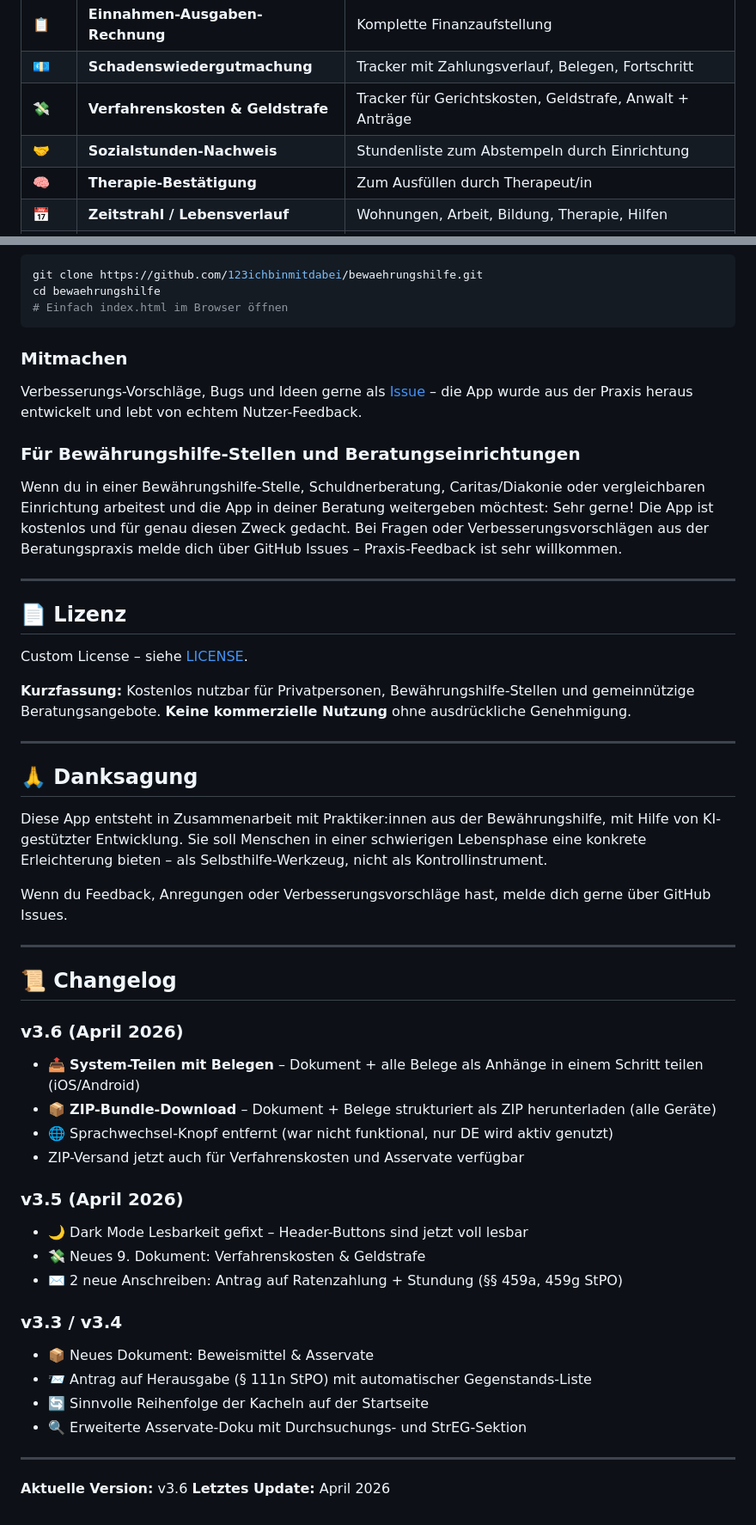
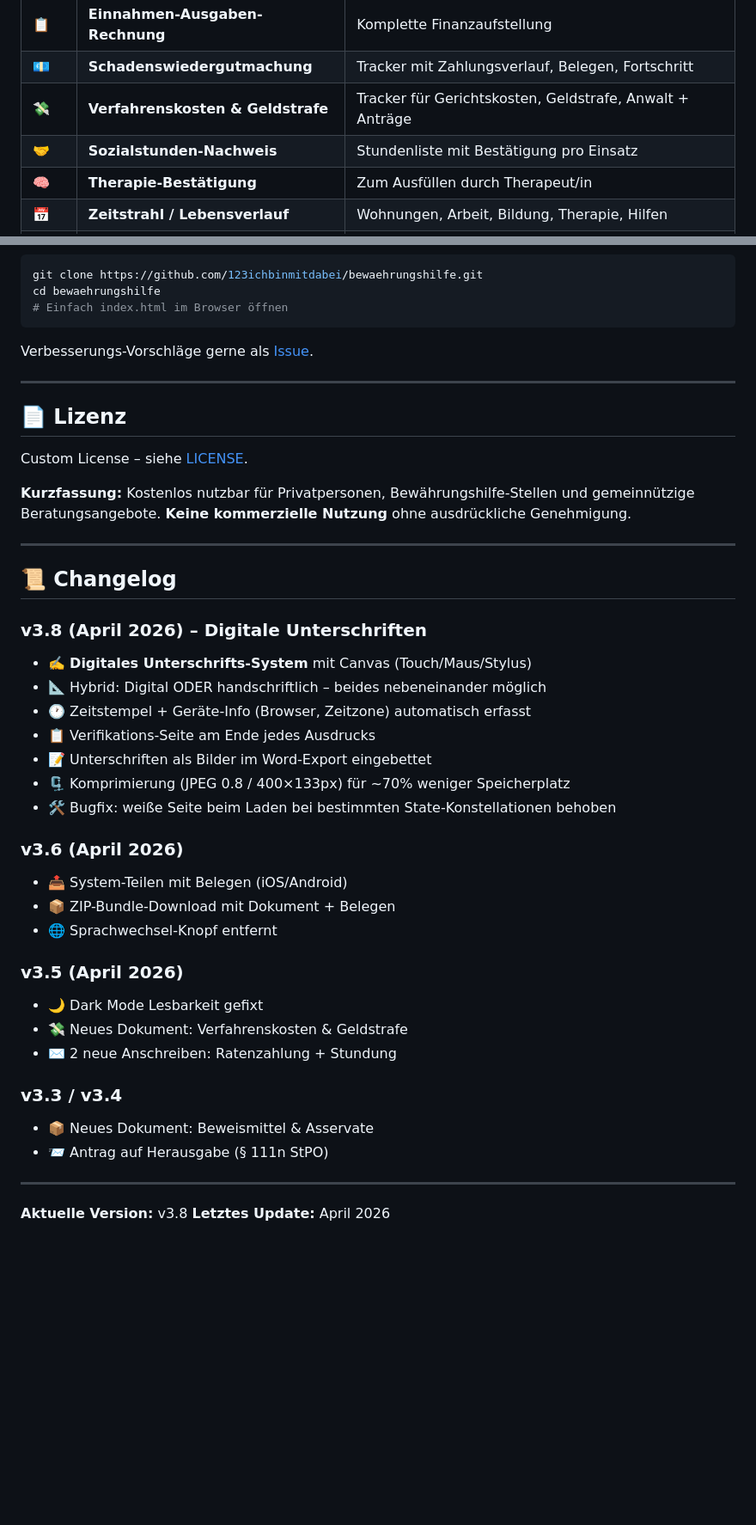
Before and after one commit to 123ichbinmitdabei/bewaehrungshilfe, a Markdown page: README.md, 2 parts joined by grey strips. Shown at 86% size. GitHub-like rendering; blank space fills up the shorter version.

````diff
--- a/README.md
+++ b/README.md
@@ -21,7 +21,7 @@ Strukturierte Vorlagen für 9 zentrale Dokumente, dazu 9 vorgefertigte Anschreib
 | 📋 | **Einnahmen-Ausgaben-Rechnung** | Komplette Finanzaufstellung |
 | 💶 | **Schadenswiedergutmachung** | Tracker mit Zahlungsverlauf, Belegen, Fortschritt |
 | 💸 | **Verfahrenskosten & Geldstrafe** | Tracker für Gerichtskosten, Geldstrafe, Anwalt + Anträge |
-| 🤝 | **Sozialstunden-Nachweis** | Stundenliste zum Abstempeln durch Einrichtung |
+| 🤝 | **Sozialstunden-Nachweis** | Stundenliste mit Bestätigung pro Einsatz |
 | 🧠 | **Therapie-Bestätigung** | Zum Ausfüllen durch Therapeut/in |
 | 📅 | **Zeitstrahl / Lebensverlauf** | Wohnungen, Arbeit, Bildung, Therapie, Hilfen |
 | 📦 | **Beweismittel & Asservate** | Doku beschlagnahmter Gegenstände + Antrag auf Herausgabe |
@@ -189,11 +167,7 @@ cd bewaehrungshilfe
 # Einfach index.html im Browser öffnen
 ```
 
-### Mitmachen
-Verbesserungs-Vorschläge, Bugs und Ideen gerne als [Issue](https://github.com/123ichbinmitdabei/bewaehrungshilfe/issues) – die App wurde aus der Praxis heraus entwickelt und lebt von echtem Nutzer-Feedback.
-
-### Für Bewährungshilfe-Stellen und Beratungseinrichtungen
-Wenn du in einer Bewährungshilfe-Stelle, Schuldnerberatung, Caritas/Diakonie oder vergleichbaren Einrichtung arbeitest und die App in deiner Beratung weitergeben möchtest: Sehr gerne! Die App ist kostenlos und für genau diesen Zweck gedacht. Bei Fragen oder Verbesserungsvorschlägen aus der Beratungspraxis melde dich über GitHub Issues – Praxis-Feedback ist sehr willkommen.
+Verbesserungs-Vorschläge gerne als [Issue](https://github.com/123ichbinmitdabei/bewaehrungshilfe/issues).
 
 ---
 
@@ -205,34 +179,32 @@ Custom License – siehe [LICENSE](LICENSE).
 
 ---
 
-## 🙏 Danksagung
+## 📜 Changelog
 
-Diese App entsteht in Zusammenarbeit mit Praktiker:innen aus der Bewährungshilfe, mit Hilfe von KI-gestützter Entwicklung. Sie soll Menschen in einer schwierigen Lebensphase eine konkrete Erleichterung bieten – als Selbsthilfe-Werkzeug, nicht als Kontrollinstrument.
+### v3.8 (April 2026) – Digitale Unterschriften
+- ✍️ **Digitales Unterschrifts-System** mit Canvas (Touch/Maus/Stylus)
+- 📐 Hybrid: Digital ODER handschriftlich – beides nebeneinander möglich
+- 🕐 Zeitstempel + Geräte-Info (Browser, Zeitzone) automatisch erfasst
+- 📋 Verifikations-Seite am Ende jedes Ausdrucks
+- 📝 Unterschriften als Bilder im Word-Export eingebettet
+- 🗜 Komprimierung (JPEG 0.8 / 400×133px) für ~70% weniger Speicherplatz
+- 🛠 Bugfix: weiße Seite beim Laden bei bestimmten State-Konstellationen behoben
 
-Wenn du Feedback, Anregungen oder Verbesserungsvorschläge hast, melde dich gerne über GitHub Issues.
+### v3.6 (April 2026)
+- 📤 System-Teilen mit Belegen (iOS/Android)
+- 📦 ZIP-Bundle-Download mit Dokument + Belegen
+- 🌐 Sprachwechsel-Knopf entfernt
+
+### v3.5 (April 2026)
+- 🌙 Dark Mode Lesbarkeit gefixt
+- 💸 Neues Dokument: Verfahrenskosten & Geldstrafe
+- ✉️ 2 neue Anschreiben: Ratenzahlung + Stundung
+
+### v3.3 / v3.4
+- 📦 Neues Dokument: Beweismittel & Asservate
+- 📨 Antrag auf Herausgabe (§ 111n StPO)
 
 ---
 
-## 📜 Changelog
-
-### v3.6 (April 2026)
-- 📤 **System-Teilen mit Belegen** – Dokument + alle Belege als Anhänge in einem Schritt teilen (iOS/Android)
-- 📦 **ZIP-Bundle-Download** – Dokument + Belege strukturiert als ZIP herunterladen (alle Geräte)
-- 🌐 Sprachwechsel-Knopf entfernt (war nicht funktional, nur DE wird aktiv genutzt)
-- ZIP-Versand jetzt auch für Verfahrenskosten und Asservate verfügbar
-
-### v3.5 (April 2026)
-- 🌙 Dark Mode Lesbarkeit gefixt – Header-Buttons sind jetzt voll lesbar
-- 💸 Neues 9. Dokument: Verfahrenskosten & Geldstrafe
-- ✉️ 2 neue Anschreiben: Antrag auf Ratenzahlung + Stundung (§§ 459a, 459g StPO)
-
-### v3.3 / v3.4
-- 📦 Neues Dokument: Beweismittel & Asservate
-- 📨 Antrag auf Herausgabe (§ 111n StPO) mit automatischer Gegenstands-Liste
-- 🔄 Sinnvolle Reihenfolge der Kacheln auf der Startseite
-- 🔍 Erweiterte Asservate-Doku mit Durchsuchungs- und StrEG-Sektion
-
----
-
-**Aktuelle Version:** v3.6
+**Aktuelle Version:** v3.8
 **Letztes Update:** April 2026
````
Also changed, not shown: other parts of README.md (+60 -82 lines).
